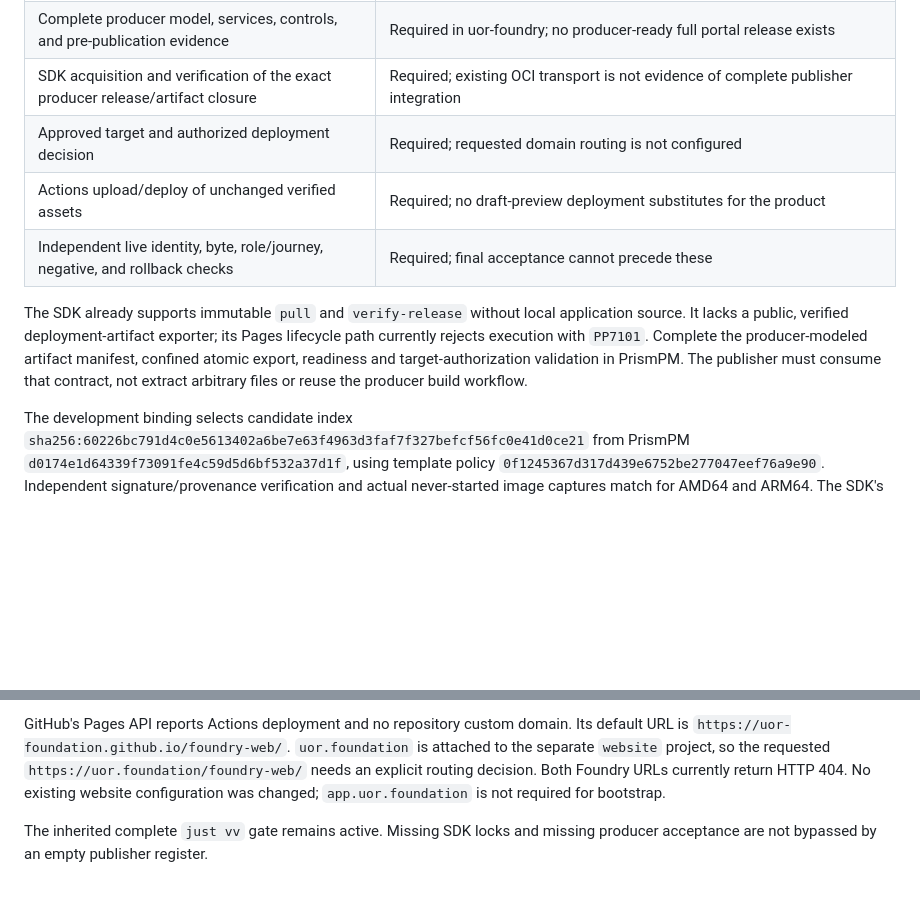
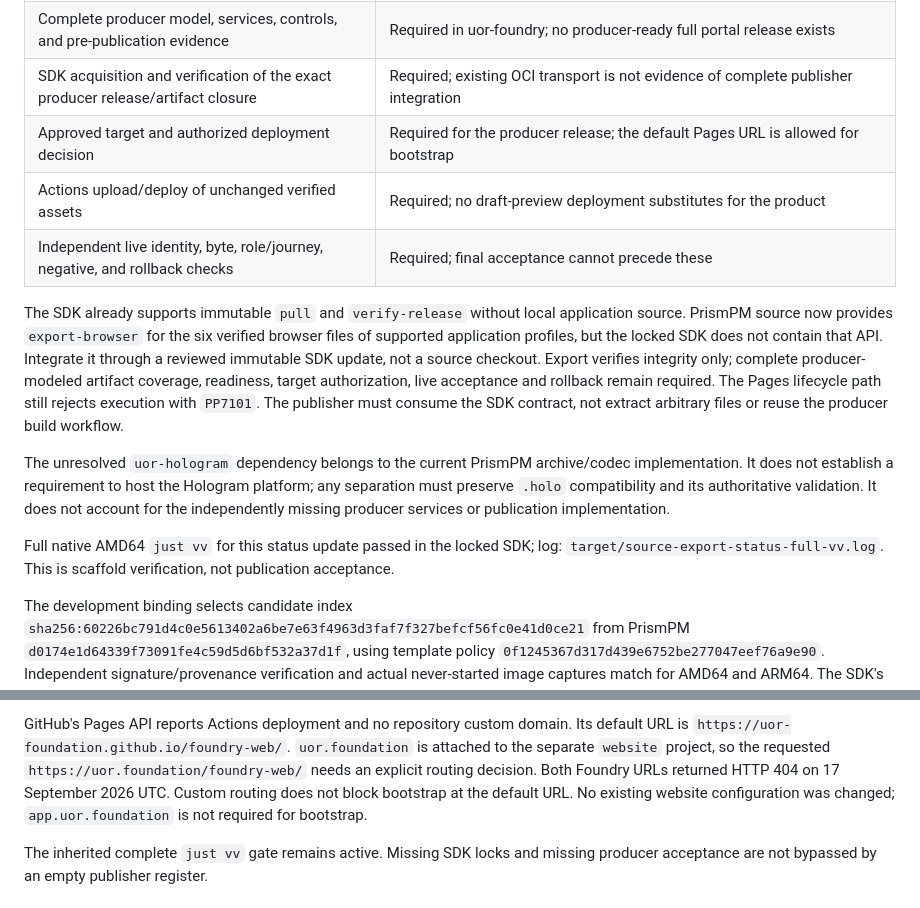
Before and after one commit to UOR-Foundation/foundry-web, a Markdown page: IMPLEMENTATION.md, 2 parts joined by grey strips. Rendered like a GitHub page; blank space fills up the shorter version.

Commit message:
docs(publication): clarify SDK export and bootstrap boundaries
Full just vv passed in the locked AMD64 SDK; scaffold verification only. Log SHA-256: 1f81107b2ef89b9001be6cbe32a869a2b467850c42ca26fa562ebbf69bebebc6.

```diff
--- a/IMPLEMENTATION.md
+++ b/IMPLEMENTATION.md
@@ -10,16 +10,29 @@ and implementation work are owned by
 | Accepted immutable SDK and template binding | Blocked: production dependency closure cannot resolve `uor-hologram`; development integration is not production acceptance |
 | Complete producer model, services, controls, and pre-publication evidence | Required in uor-foundry; no producer-ready full portal release exists |
 | SDK acquisition and verification of the exact producer release/artifact closure | Required; existing OCI transport is not evidence of complete publisher integration |
-| Approved target and authorized deployment decision | Required; requested domain routing is not configured |
+| Approved target and authorized deployment decision | Required for the producer release; the default Pages URL is allowed for bootstrap |
 | Actions upload/deploy of unchanged verified assets | Required; no draft-preview deployment substitutes for the product |
 | Independent live identity, byte, role/journey, negative, and rollback checks | Required; final acceptance cannot precede these |
 
 The SDK already supports immutable `pull` and `verify-release` without local
-application source. It lacks a public, verified deployment-artifact exporter;
-its Pages lifecycle path currently rejects execution with `PP7101`. Complete
-the producer-modeled artifact manifest, confined atomic export, readiness and
-target-authorization validation in PrismPM. The publisher must consume that
-contract, not extract arbitrary files or reuse the producer build workflow.
+application source. PrismPM source now provides `export-browser` for the six
+verified browser files of supported application profiles, but the locked SDK
+does not contain that API. Integrate it through a reviewed immutable SDK update,
+not a source checkout. Export verifies integrity only; complete producer-modeled
+artifact coverage, readiness, target authorization, live acceptance and rollback
+remain required. The Pages lifecycle path still rejects execution with `PP7101`.
+The publisher must consume the SDK contract, not extract arbitrary files or
+reuse the producer build workflow.
+
+The unresolved `uor-hologram` dependency belongs to the current PrismPM
+archive/codec implementation. It does not establish a requirement to host the
+Hologram platform; any separation must preserve `.holo` compatibility and its
+authoritative validation. It does not account for the independently missing
+producer services or publication implementation.
+
+Full native AMD64 `just vv` for this status update passed in the locked SDK;
+log: `target/source-export-status-full-vv.log`. This is scaffold verification,
+not publication acceptance.
 
 The development binding selects candidate index `sha256:60226bc791d4c0e5613402a6be7e63f4963d3faf7f327befcf56fc0e41d0ce21`
 from PrismPM `d0174e1d64339f73091fe4c59d5d6bf532a37d1f`, using template policy
@@ -55,7 +68,8 @@ GitHub's Pages API reports Actions deployment and no repository custom domain.
 Its default URL is `https://uor-foundation.github.io/foundry-web/`.
 `uor.foundation` is attached to the separate `website` project, so the requested
 `https://uor.foundation/foundry-web/` needs an explicit routing decision.
-Both Foundry URLs currently return HTTP 404. No existing website configuration
+Both Foundry URLs returned HTTP 404 on 17 September 2026 UTC. Custom routing
+does not block bootstrap at the default URL. No existing website configuration
 was changed; `app.uor.foundation` is not required for bootstrap.
 
 The inherited complete `just vv` gate remains active. Missing SDK locks and
```
